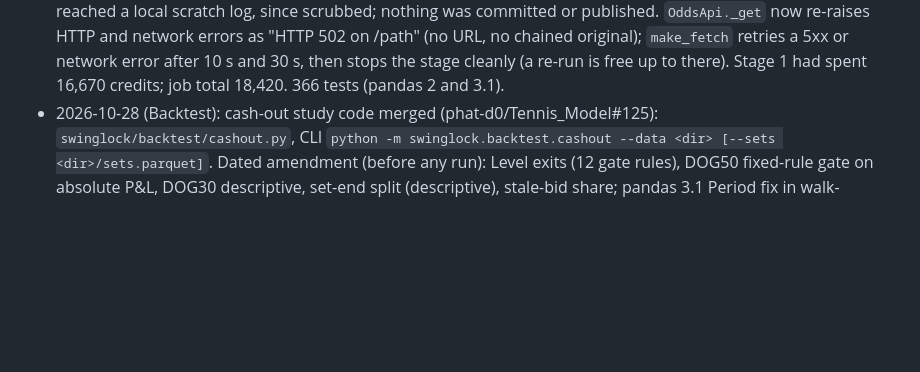
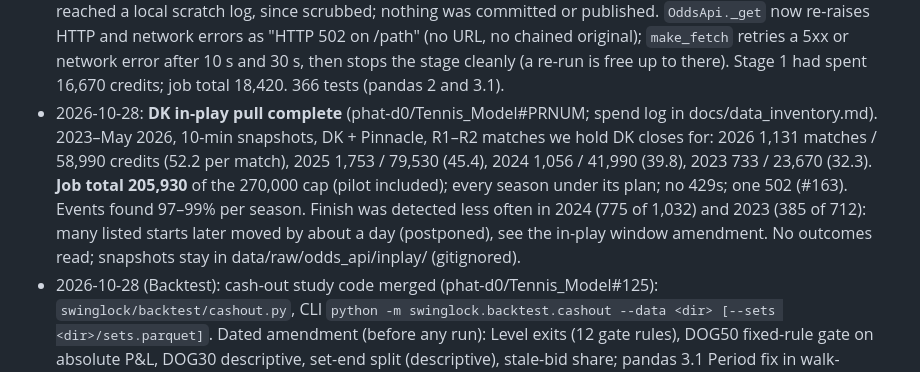
Before and after one commit to phat-d0/Tennis_Model, a Markdown page: CLAUDE.md, the part around the change. Rendered like a GitHub page; blank space fills up the shorter version.

Commit message:
Rule 7: DK in-play pull complete
Co-Authored-By: Claude Opus 5.5 <noreply@anthropic.com>
Claude-Session: https://claude.ai/code/session_01DMNowYiDRCQz3Dn5JFnx9J

```diff
--- a/CLAUDE.md
+++ b/CLAUDE.md
@@ -524,6 +524,12 @@ Since phat-d0/Tennis_Model#116 also: `min_arb_profit_per_contract` (the alert th
   scratch log, since scrubbed; nothing was committed or published. `OddsApi._get` now re-raises HTTP and network errors as
   "HTTP 502 on /path" (no URL, no chained original); `make_fetch` retries a 5xx or network error after 10 s and 30 s, then
   stops the stage cleanly (a re-run is free up to there). Stage 1 had spent 16,670 credits; job total 18,420. 366 tests (pandas 2 and 3.1).
+- 2026-10-28: **DK in-play pull complete** (phat-d0/Tennis_Model#PRNUM; spend log in docs/data_inventory.md). 2023–May 2026,
+  10-min snapshots, DK + Pinnacle, R1–R2 matches we hold DK closes for: 2026 1,131 matches / 58,990 credits (52.2 per match),
+  2025 1,753 / 79,530 (45.4), 2024 1,056 / 41,990 (39.8), 2023 733 / 23,670 (32.3). **Job total 205,930** of the 270,000 cap
+  (pilot included); every season under its plan; no 429s; one 502 (#163). Events found 97–99% per season. Finish was
+  detected less often in 2024 (775 of 1,032) and 2023 (385 of 712): many listed starts later moved by about a day
+  (postponed), see the in-play window amendment. No outcomes read; snapshots stay in data/raw/odds_api/inplay/ (gitignored).
 - 2026-10-28 (Backtest): cash-out study code merged (phat-d0/Tennis_Model#125): `swinglock/backtest/cashout.py`, CLI
   `python -m swinglock.backtest.cashout --data <dir> [--sets <dir>/sets.parquet]`. Dated amendment (before any run):
   Level exits (12 gate rules), DOG50 fixed-rule gate on absolute P&L, DOG30 descriptive, set-end split (descriptive),
```
Also changed, not shown: docs/WORK_PLAN.md (+3 -2 lines).
